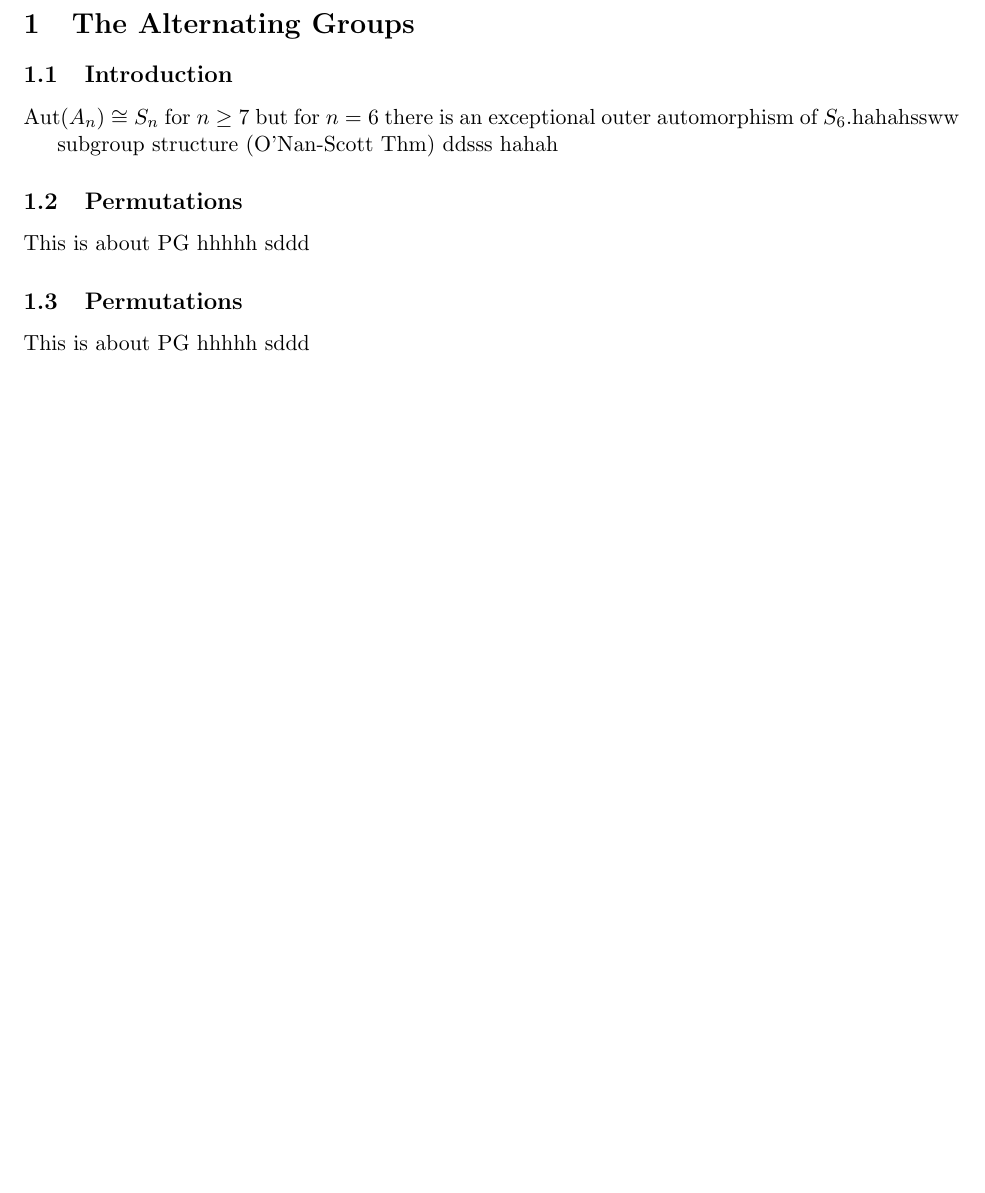
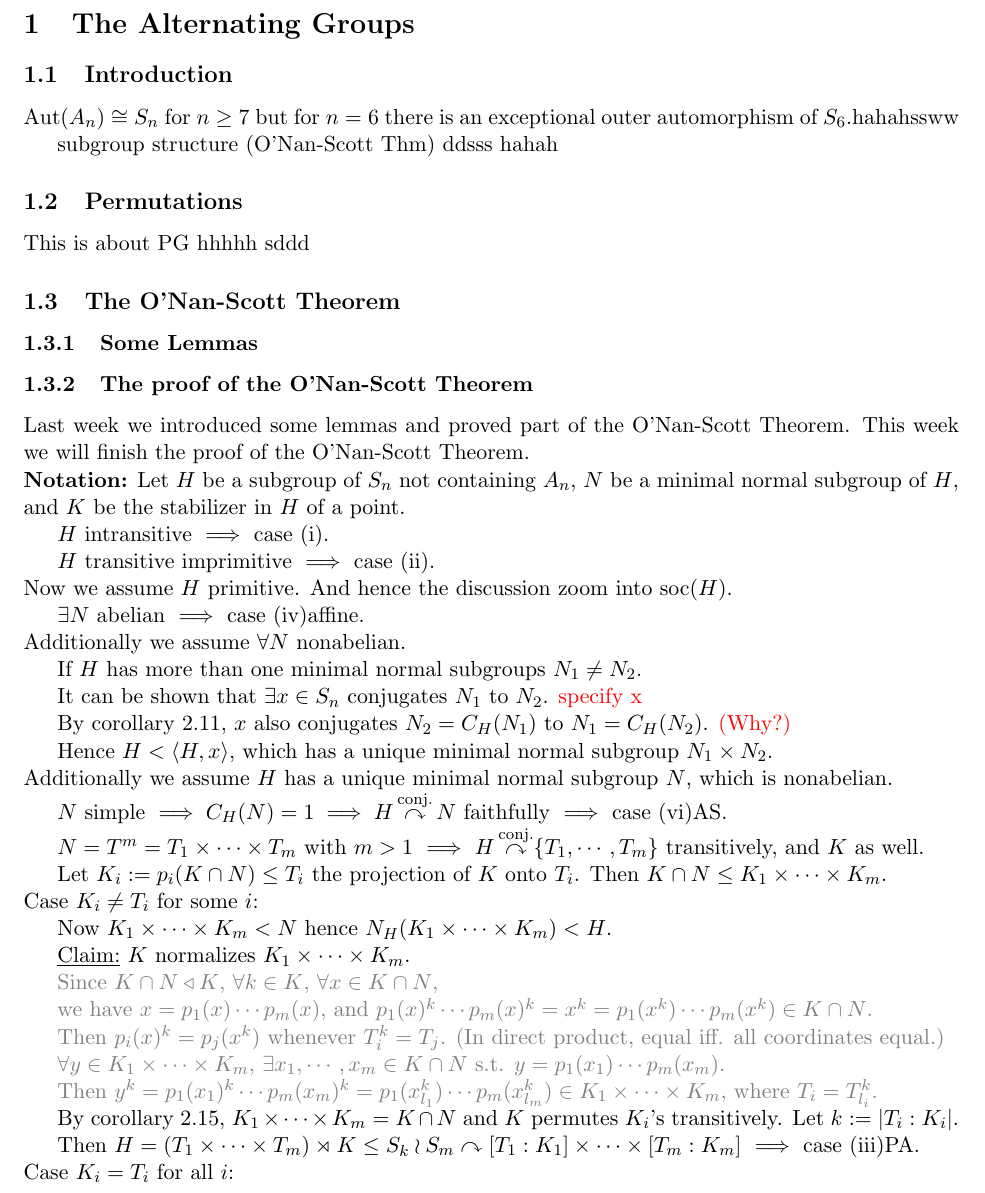
Before and after one commit to ocbaby/research_notes, a LaTeX document (BookReading/FiniteSimpleGroups/wilson.tex, which reads BookReading/FiniteSimpleGroups/chap2/sec2.6.tex): part of page 3 of 3, cut so that both start at the same text, the shorter picture padded with empty space. The pictures show the PDF file BookReading/FiniteSimpleGroups/wilson.pdf that the author committed with the source.

Commit message:
2.6 O'Nan-Scott

```diff
--- a/BookReading/FiniteSimpleGroups/chap2/sec2.6.tex
+++ b/BookReading/FiniteSimpleGroups/chap2/sec2.6.tex
@@ -8,6 +16,64 @@
+\subtitle{Some Lemmas}
+\subtitle{The proof of the O'Nan-Scott Theorem}
+
+Last week we introduced some lemmas and proved part of the O'Nan-Scott Theorem. This week we will finish the proof of the O'Nan-Scott Theorem.
+
+\noindent\textbf{Notation:} Let $H$ be a subgroup of $S_n$ not containing $A_n$, $N$ be a minimal normal subgroup of $H$, and $K$ be the stabilizer in $H$ of a point.
+
+$H$ intransitive $\implies$ case (i).
+
+$H$ transitive imprimitive $\implies$ case (ii).
+
+\noindent Now we assume $H$ primitive. And hence the discussion zoom into $\mathrm{soc}(H)$.
+
+$\exists N$ abelian $\implies$ case (iv)affine.
+
+\noindent Additionally we assume $\forall N$ nonabelian.
+
+If $H$ has more than one minimal normal subgroups $N_1\neq N_2$.
+
+It can be shown that $\exists x\in S_n$ conjugates $N_1$ to $N_2$. \textcolor{red}{specify x}
+
+By corollary 2.11, $x$ also conjugates $N_2=C_H(N_1)$ to $N_1=C_H(N_2)$. \textcolor{red}{(Why?)}
+
+Hence $H<\langle H,x\rangle$, which has a unique minimal normal subgroup $N_1\times N_2$.
+
+\noindent Additionally we assume $H$ has a unique minimal normal subgroup $N$, which is nonabelian.
+
+$N$ simple $\implies C_H(N)=1\implies H\mathop{\curvearrowright}\limits^{\text{conj.}} N$ faithfully $\implies$ case (vi)AS.
+
+$N=T^m=T_1\times\cdots\times T_m$ with $m>1$ $\implies$ $H\mathop{\curvearrowright}\limits^{\text{conj.}} \{T_1,\cdots,T_m\}$ transitively, and $K$ as well.
+
+Let $K_i:=p_i(K\cap N)\leq T_i$ the projection of $K$ onto $T_i$. Then $K\cap N\leq K_1\times\cdots\times K_m$.
 
 
 
-\subsection{Permutations}
-This is about PG
-hhhhh sddd
+\noindent Case $K_i\neq T_i$ for some $i$:
+
+Now $K\cap N\leq K_1\times\cdots\times K_m < N$.
+
+\underline{Claim:} $K$ normalizes $K_1\times\cdots\times K_m$.
+
+{\color{gray}
+Since $K\cap N\triangleleft K$, $\forall k\in K$, $\forall x\in K\cap N$,
+
+we have $x=p_1(x)\cdots p_m(x)$, and $p_1(x)^k\cdots p_m(x)^k=x^k=p_1(x^k)\cdots p_m(x^k)\in K\cap N$.
+
+Then $p_i(x)^k=p_j(x^k)$ whenever $T_i^k=T_j$. (In direct product, equal iff. all coordinates equal.)
+
+$\forall y \in K_1\times\cdots\times K_m$, $\exists x_1,\cdots, x_m\in K\cap N$ s.t. $y=p_1(x_1)\cdots p_m(x_m)$.
+
+Then $y^k=p_1(x_1)^k\cdots p_m(x_m)^k=p_1(x_{l_1}^k)\cdots p_m(x_{l_m}^k) \in K_1\times\cdots\times K_m$, where $T_i=T_{l_i}^k$.
+}
+
+By corollary 2.15, $K_1\times\cdots\times K_m=K\cap N$ and $K$ permutes $K_i$'s transitively. Let $k:=|T_i:K_i|$.
+
+Then $H=(T_1\times\cdots\times  T_m)\rtimes K\leq S_k\wr S_m\curvearrowright [T_1:K_1]\times\cdots\times[T_m:K_m]$ $\implies$ case (iii)PA.
+
+\noindent Case $K_i= T_i$ for all $i$:
+
+\textit{Support} of $(t_1,\cdots,t_m)\in N$ is defined as $\{i\mid t_i\neq 1\}$.
+
+$\Omega_1:=$ a non-empty min. supp. of an elt in $K\cap N$. $\implies$ $\Omega_1$ a block of $K,H\curvearrowright [m]$.
+
+{\color{gray}
@@ -13,0 +87,8 @@ hhhhh sddd
+$|\Omega_1|=1\implies N\leq K$, a contradiction.
+
+$|\Omega_1|=m\implies$ $K\cap N=\{(t,\cdots,t)\mid t\in T\}$ WLOG.  $N\curvearrowright [N:K\cap N]$ $\implies$ case (v)diagonal.
+
+\textcolor{gray}{$\forall i, \forall x, y \in K\cap N$, $p_i(x)=p_i(y)\implies p_i(xy^{-1})=1$ $\implies$ $xy^{-1}=1$ i.e. $p_i|_{K\cap N}$ inj. }
+
+
+$|\Omega_1|=k\neq 1,m\implies N=\left(\mathop{\times}\limits_{i\in\Omega_1}T_i\right)^{l}\cong T^{kl}$, $N\cap K=\left(\mathrm{diag}\left(\mathop{\times}\limits_{i\in\Omega_1}T_i\right)\right)^l\cong T^l$.
```
Also changed, not shown: BookReading/FiniteSimpleGroups/config.tex (+1 -0 lines), BookReading/FiniteSimpleGroups/chap2/sec2.6.pdf, BookReading/FiniteSimpleGroups/wilson.pdf, BookReading/FiniteSimpleGroups/chap2/sec2.6.tex (26 more changed lines), 2 other files.
